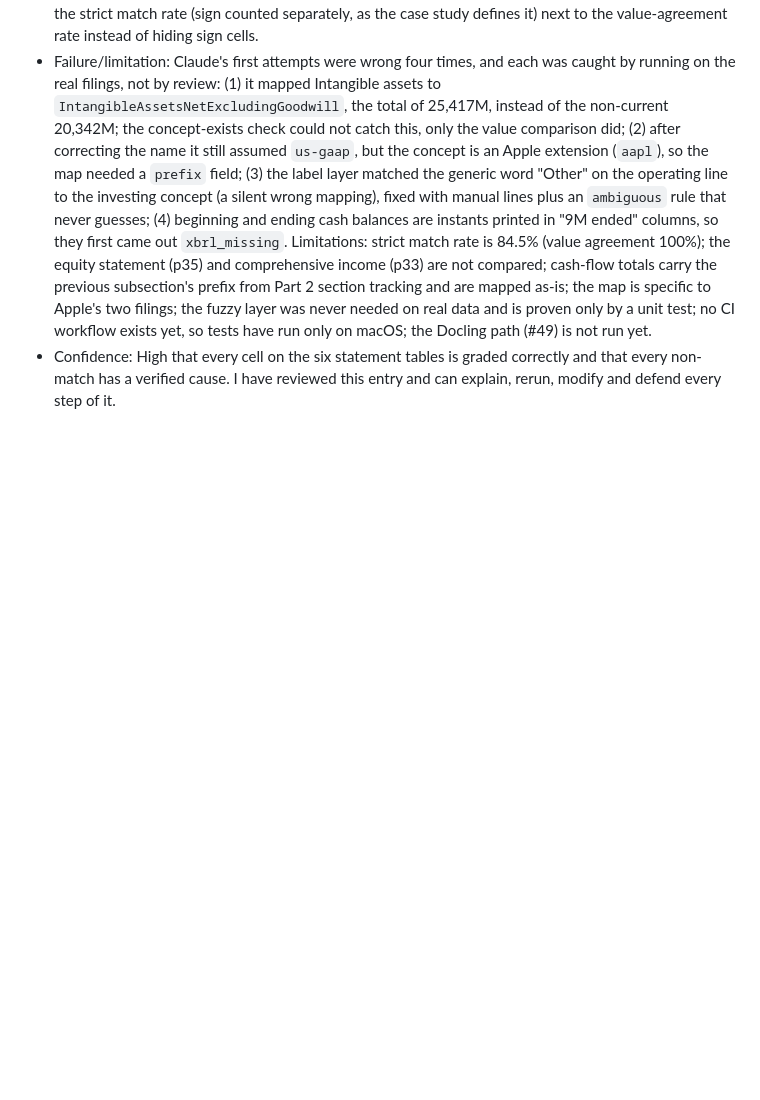
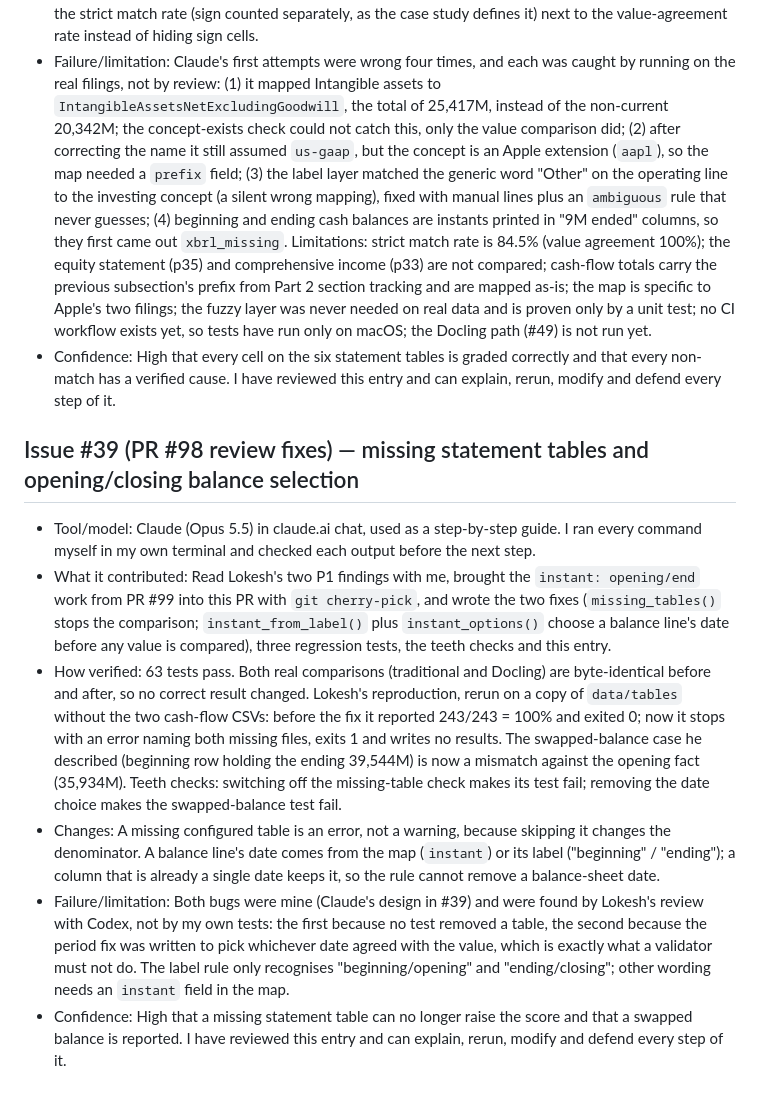
Before and after one commit to BigDataIA-Fall-26-Team-2/DAMG-7245-Project-Lantern-Team-2, a Markdown page: docs/ai_log/dhruvi.md, the part around the change. Rendered like a GitHub page; blank space fills up the shorter version.

Commit message:
docs(ai-log): record PR #98 review fixes

```diff
--- a/docs/ai_log/dhruvi.md
+++ b/docs/ai_log/dhruvi.md
@@ -79,3 +79,12 @@
 - Changes: Kept extraction (`main`) as it was and added `compare` as a subcommand. Put the tests in a new file so this PR does not edit #96's `tests/test_xbrl.py`. Filled only my own `xbrl:` block in `params.yaml`. The manual map covers every income and balance line plus the cash-flow headline lines; the detailed cash-flow lines were left to the label layer on purpose, which resolved 73 cells. Reported the strict match rate (sign counted separately, as the case study defines it) next to the value-agreement rate instead of hiding sign cells.
 - Failure/limitation: Claude's first attempts were wrong four times, and each was caught by running on the real filings, not by review: (1) it mapped Intangible assets to `IntangibleAssetsNetExcludingGoodwill`, the total of 25,417M, instead of the non-current 20,342M; the concept-exists check could not catch this, only the value comparison did; (2) after correcting the name it still assumed `us-gaap`, but the concept is an Apple extension (`aapl`), so the map needed a `prefix` field; (3) the label layer matched the generic word "Other" on the operating line to the investing concept (a silent wrong mapping), fixed with manual lines plus an `ambiguous` rule that never guesses; (4) beginning and ending cash balances are instants printed in "9M ended" columns, so they first came out `xbrl_missing`. Limitations: strict match rate is 84.5% (value agreement 100%); the equity statement (p35) and comprehensive income (p33) are not compared; cash-flow totals carry the previous subsection's prefix from Part 2 section tracking and are mapped as-is; the map is specific to Apple's two filings; the fuzzy layer was never needed on real data and is proven only by a unit test; no CI workflow exists yet, so tests have run only on macOS; the Docling path (#49) is not run yet.
 - Confidence: High that every cell on the six statement tables is graded correctly and that every non-match has a verified cause. I have reviewed this entry and can explain, rerun, modify and defend every step of it.
+
+## Issue #39 (PR #98 review fixes) — missing statement tables and opening/closing balance selection
+
+- Tool/model: Claude (Opus 5.5) in claude.ai chat, used as a step-by-step guide. I ran every command myself in my own terminal and checked each output before the next step.
+- What it contributed: Read Lokesh's two P1 findings with me, brought the `instant: opening/end` work from PR #99 into this PR with `git cherry-pick`, and wrote the two fixes (`missing_tables()` stops the comparison; `instant_from_label()` plus `instant_options()` choose a balance line's date before any value is compared), three regression tests, the teeth checks and this entry.
+- How verified: 63 tests pass. Both real comparisons (traditional and Docling) are byte-identical before and after, so no correct result changed. Lokesh's reproduction, rerun on a copy of `data/tables` without the two cash-flow CSVs: before the fix it reported 243/243 = 100% and exited 0; now it stops with an error naming both missing files, exits 1 and writes no results. The swapped-balance case he described (beginning row holding the ending 39,544M) is now a mismatch against the opening fact (35,934M). Teeth checks: switching off the missing-table check makes its test fail; removing the date choice makes the swapped-balance test fail.
+- Changes: A missing configured table is an error, not a warning, because skipping it changes the denominator. A balance line's date comes from the map (`instant`) or its label ("beginning" / "ending"); a column that is already a single date keeps it, so the rule cannot remove a balance-sheet date.
+- Failure/limitation: Both bugs were mine (Claude's design in #39) and were found by Lokesh's review with Codex, not by my own tests: the first because no test removed a table, the second because the period fix was written to pick whichever date agreed with the value, which is exactly what a validator must not do. The label rule only recognises "beginning/opening" and "ending/closing"; other wording needs an `instant` field in the map.
+- Confidence: High that a missing statement table can no longer raise the score and that a swapped balance is reported. I have reviewed this entry and can explain, rerun, modify and defend every step of it.
```
